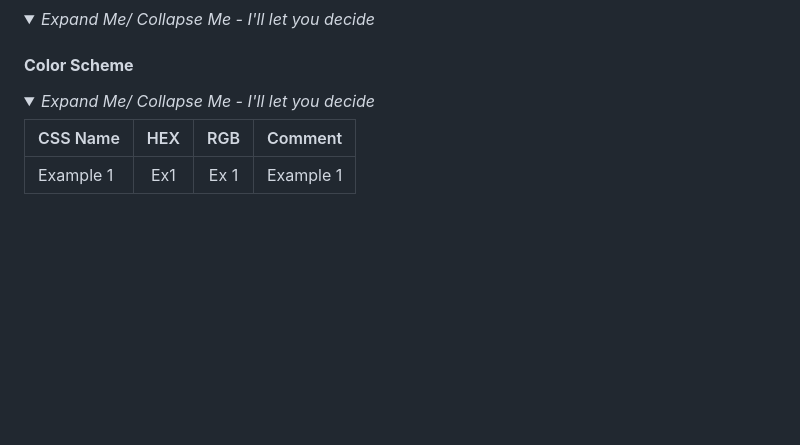
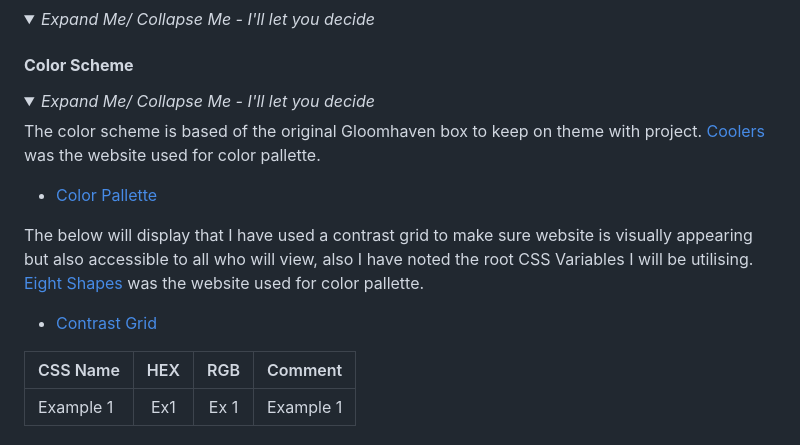
Before and after one commit to JLatham85/gloomhaven-universe, a Markdown page: README.md, the part around the change. Rendered like a GitHub page; folded sections open; blank space fills up the shorter version.

Commit message:
Add Color pallette & contrast grid

```diff
--- a/README.md
+++ b/README.md
@@ -215,11 +215,20 @@ Visitors will have an option to join live sessions, provide feedback for site de
 
 #### **Color Scheme** <!--Use a contrast site as well and mention this-->
 
+<details>
+<summary><i>Expand Me/ Collapse Me - I'll let you decide</i></summary>
+
 <!--CSS Name - Color in css thats pre-determined-->
+
+The color scheme is based of the original Gloomhaven box to keep on theme with project. [Coolers](https://coolors.co/) was the website used for color pallette.
+
+- [Color Pallette](<./assets/images/Design/Colour Palette.png>)
+
 <!--Comment - Where is this predetermined color for-->
 
-<details>
-<summary><i>Expand Me/ Collapse Me - I'll let you decide</i></summary>
+The below will display that I have used a contrast grid to make sure website is visually appearing but also accessible to all who will view, also I have noted the root CSS Variables I will be utilising. [Eight Shapes](https://contrast-grid.eightshapes.com/) was the website used for color pallette.
+
+- [Contrast Grid](<./assets/images/Design/Contrast Grid.png>)
 
 | CSS Name | HEX | RGB | Comment |
 |----------|:---:|:---:|---------|
```
Also changed, not shown: assets/images/Design/Colour Palette.png (added), assets/images/Design/Contrast Grid.png (added).
